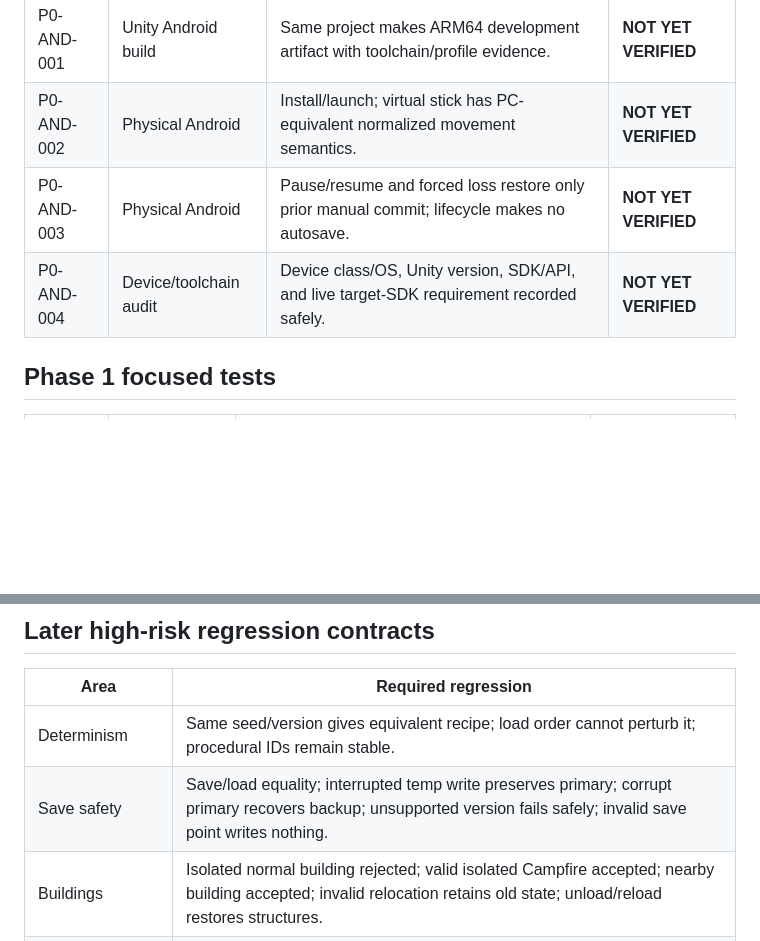
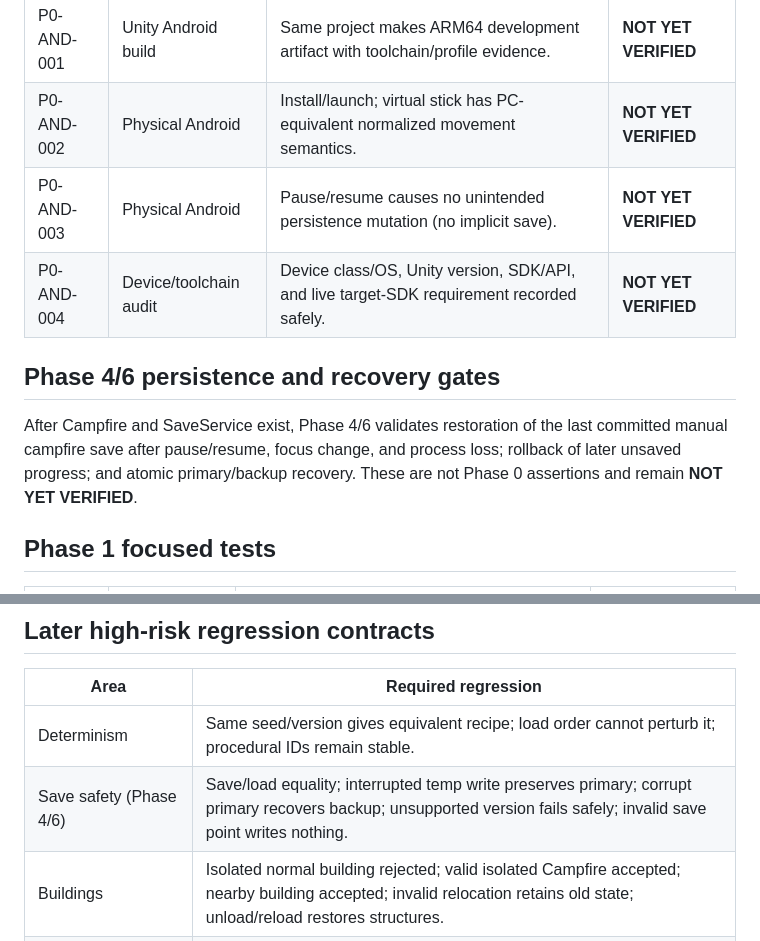
Before and after one commit to johnkennedy-ui/Wanderer, a Markdown page: TEST_MATRIX.md, 2 parts joined by grey strips. GitHub-like rendering; blank space fills up the shorter version.

Commit message:
docs: clarify phase lifecycle validation

```diff
--- a/TEST_MATRIX.md
+++ b/TEST_MATRIX.md
@@ -23,8 +23,15 @@ documentation-only foundation: all such results are **NOT YET VERIFIED**.
 | P0-PC-002 | PC runnable smoke | WASD maps through InputService to normalized movement without direct input APIs in gameplay. | **NOT YET VERIFIED** |
 | P0-AND-001 | Unity Android build | Same project makes ARM64 development artifact with toolchain/profile evidence. | **NOT YET VERIFIED** |
 | P0-AND-002 | Physical Android | Install/launch; virtual stick has PC-equivalent normalized movement semantics. | **NOT YET VERIFIED** |
-| P0-AND-003 | Physical Android | Pause/resume and forced loss restore only prior manual commit; lifecycle makes no autosave. | **NOT YET VERIFIED** |
+| P0-AND-003 | Physical Android | Pause/resume causes no unintended persistence mutation (no implicit save). | **NOT YET VERIFIED** |
 | P0-AND-004 | Device/toolchain audit | Device class/OS, Unity version, SDK/API, and live target-SDK requirement recorded safely. | **NOT YET VERIFIED** |
+
+## Phase 4/6 persistence and recovery gates
+
+After Campfire and SaveService exist, Phase 4/6 validates restoration of the
+last committed manual campfire save after pause/resume, focus change, and
+process loss; rollback of later unsaved progress; and atomic primary/backup
+recovery. These are not Phase 0 assertions and remain **NOT YET VERIFIED**.
 
 ## Phase 1 focused tests
 
@@ -43,7 +50,7 @@ documentation-only foundation: all such results are **NOT YET VERIFIED**.
 | Area | Required regression |
 | --- | --- |
 | Determinism | Same seed/version gives equivalent recipe; load order cannot perturb it; procedural IDs remain stable. |
-| Save safety | Save/load equality; interrupted temp write preserves primary; corrupt primary recovers backup; unsupported version fails safely; invalid save point writes nothing. |
+| Save safety (Phase 4/6) | Save/load equality; interrupted temp write preserves primary; corrupt primary recovers backup; unsupported version fails safely; invalid save point writes nothing. |
 | Buildings | Isolated normal building rejected; valid isolated Campfire accepted; nearby building accepted; invalid relocation retains old state; unload/reload restores structures. |
 | Progression | Unsaved boss kill disappears after prior-save load; saved kill persists; upgrade choices are valid/non-duplicate; selected upgrade reconstructs. |
 | Resources/death | Death applies configured carried-resource loss; committed resources restore exactly; transactions never make resources negative. |
```
Also changed, not shown: ANDROID_BUILD.md (+8 -4 lines).
